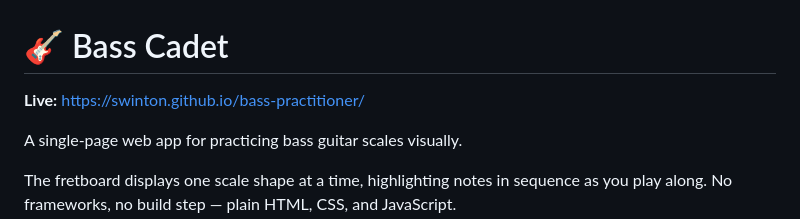
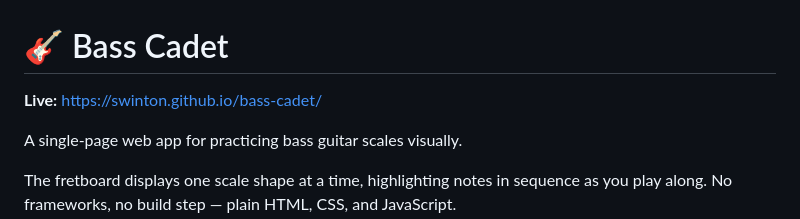
Before and after one commit to swinton/bass-cadet, a Markdown page: README.md, the part around one of its changes. Rendered like a GitHub page.

Commit message:
Update GitHub Pages URL to bass-cadet
Co-Authored-By: Claude Sonnet 4.6 <noreply@anthropic.com>

```diff
--- a/README.md
+++ b/README.md
@@ -1,6 +1,6 @@
 # 🎸 Bass Cadet
 
-**Live:** https://swinton.github.io/bass-practitioner/
+**Live:** https://swinton.github.io/bass-cadet/
 
 A single-page web app for practicing bass guitar scales visually.
 
```
Also changed, not shown: other parts of README.md (+5 -5 lines).
